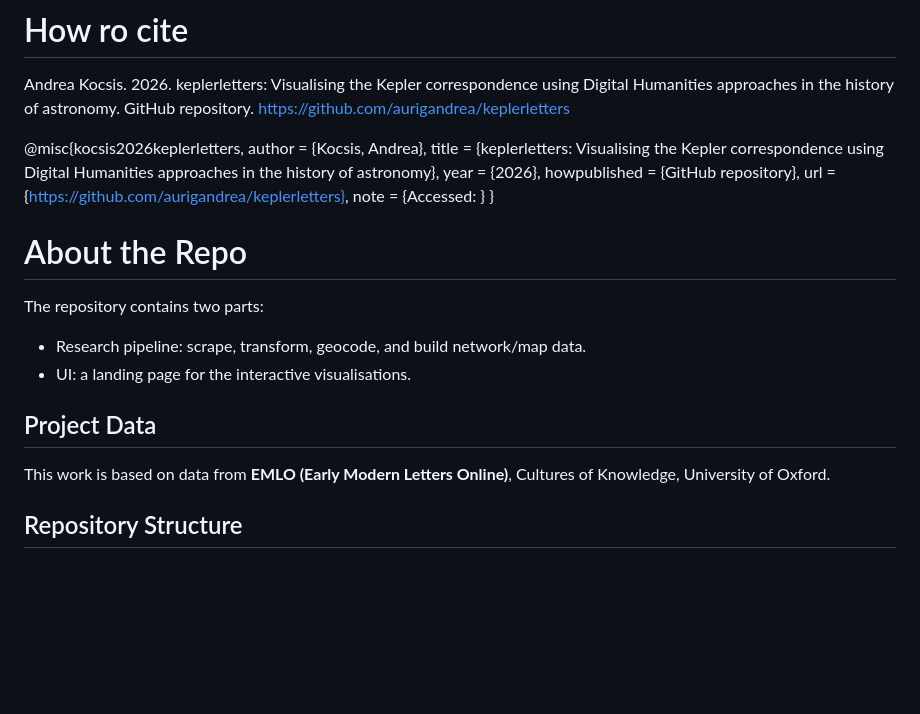
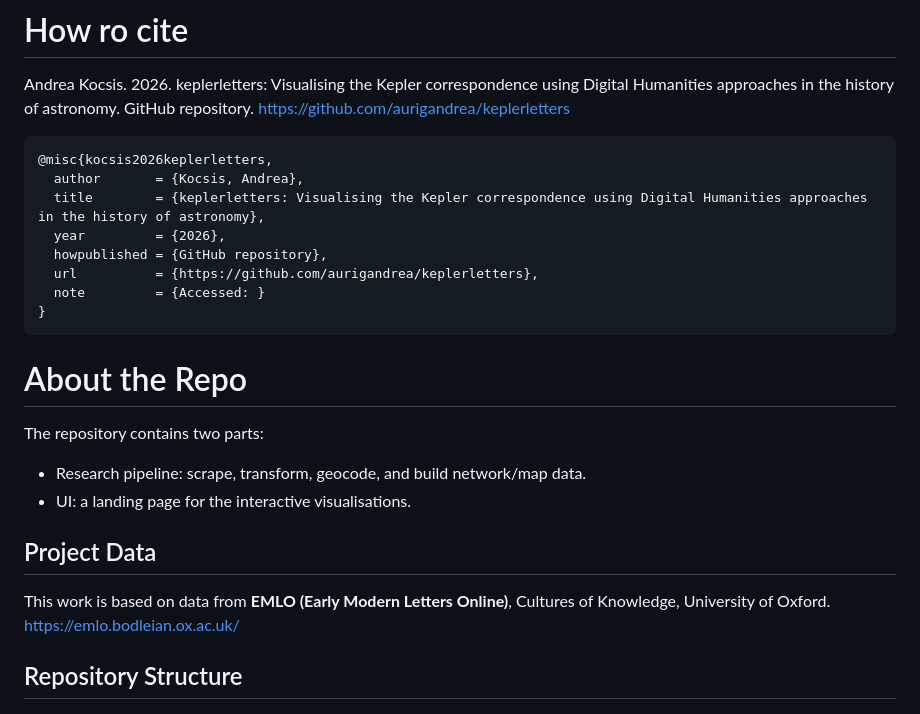
Before and after one commit to aurigandrea/keplerletters, a Markdown page: README.md, the part around the change. Drawn GitHub-style; blank space fills up the shorter version.

Commit message:
Update README with citation and EMLO link
Added BibTeX citation for the project and a URL for EMLO.

````diff
--- a/README.md
+++ b/README.md
@@ -9,6 +9,7 @@ Inpiried by Schich et al. 2014 and Ahnert and Ahnert 2023, the project explores
 
 Andrea Kocsis. 2026. keplerletters: Visualising the Kepler correspondence using Digital Humanities approaches in the history of astronomy. GitHub repository. https://github.com/aurigandrea/keplerletters
 
+```bibtex
 @misc{kocsis2026keplerletters,
   author       = {Kocsis, Andrea},
   title        = {keplerletters: Visualising the Kepler correspondence using Digital Humanities approaches in the history of astronomy},
@@ -17,6 +18,7 @@ Andrea Kocsis. 2026. keplerletters: Visualising the Kepler correspondence using
   url          = {https://github.com/aurigandrea/keplerletters},
   note         = {Accessed: }
 }
+```
 
 # About the Repo
 
@@ -27,7 +29,7 @@ The repository contains two parts:
 
 ## Project Data
 
-This work is based on data from **EMLO (Early Modern Letters Online)**, Cultures of Knowledge, University of Oxford.
+This work is based on data from **EMLO (Early Modern Letters Online)**, Cultures of Knowledge, University of Oxford. https://emlo.bodleian.ox.ac.uk/
 
 ## Repository Structure
 
````
